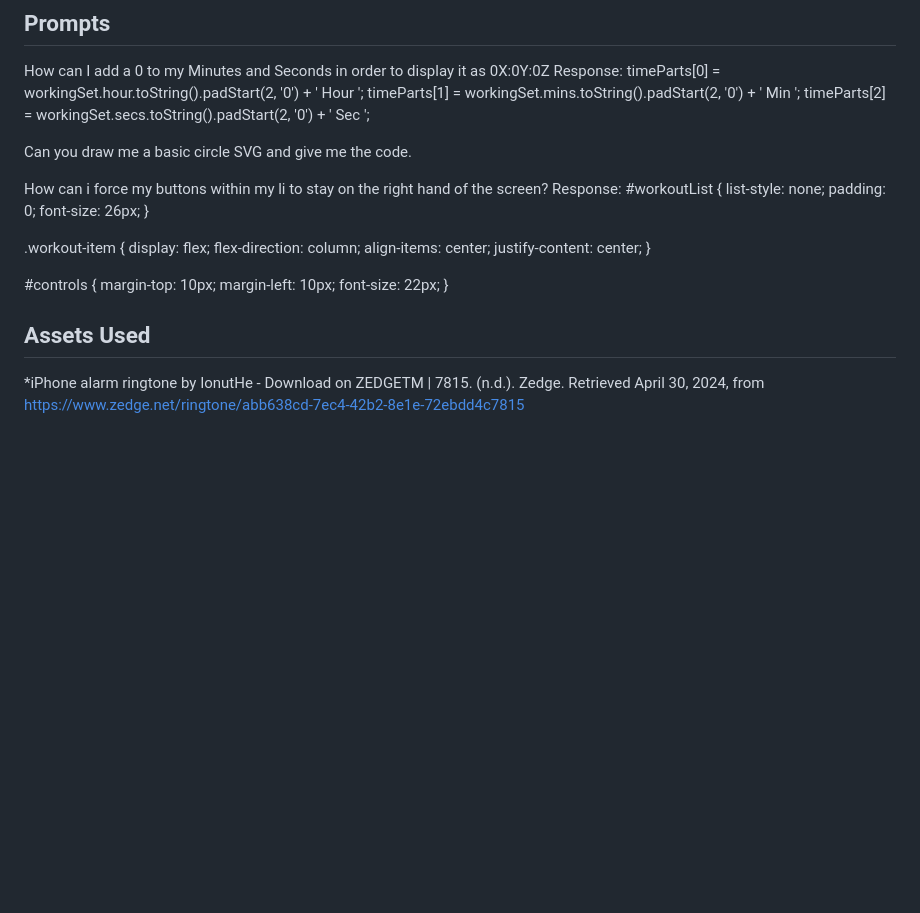
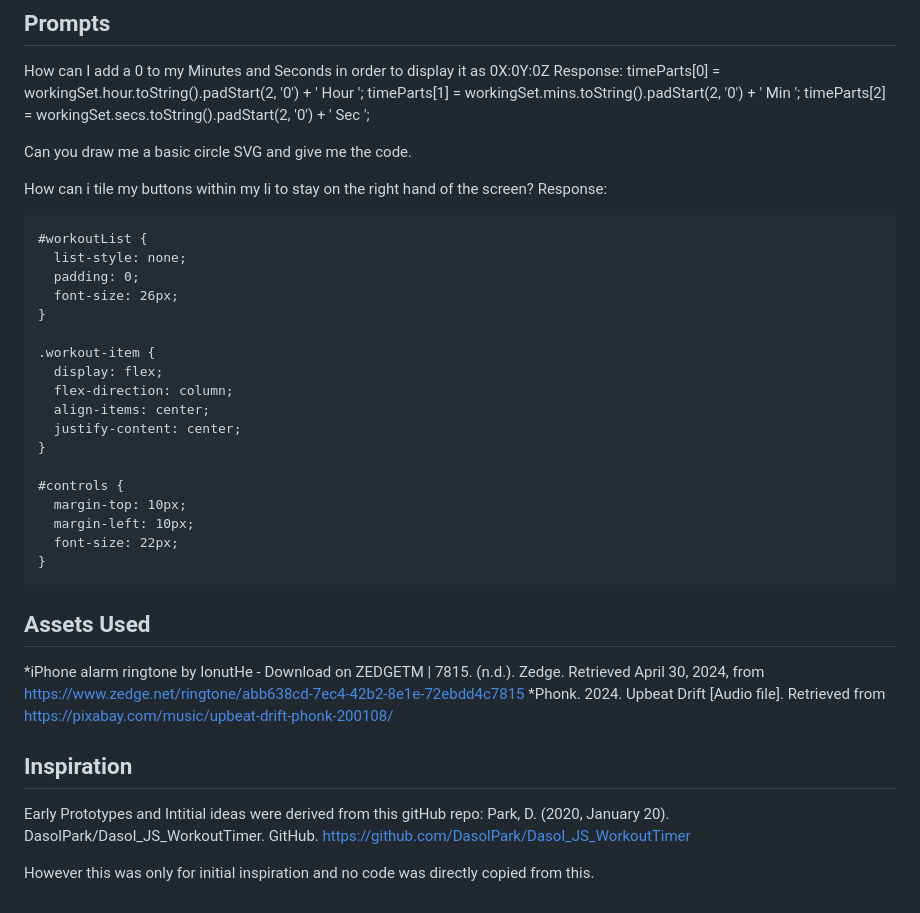
Before and after one commit to Havish-10/Burn-It-, a Markdown page: README.md, the part around the change. Drawn GitHub-style; blank space fills up the shorter version.

Commit message:
Update README.md
Readme

````diff
--- a/README.md
+++ b/README.md
@@ -87,8 +87,9 @@ The use of AI development of this project was attempted to be kept to a minimum.
 
   Can you draw me a basic circle SVG and give me the code.
 
-  How can i force my buttons within my li to stay on the right hand of the screen?
+  How can i tile my buttons within my li to stay on the right hand of the screen?
   Response:
+  ```
   #workoutList {
     list-style: none;
     padding: 0;
@@ -107,7 +108,15 @@ The use of AI development of this project was attempted to be kept to a minimum.
     margin-left: 10px;
     font-size: 22px;
   }
+```
 
 ## Assets Used
 
 *iPhone alarm ringtone by IonutHe - Download on ZEDGETM | 7815. (n.d.). Zedge. Retrieved April 30, 2024, from https://www.zedge.net/ringtone/abb638cd-7ec4-42b2-8e1e-72ebdd4c7815
+*Phonk. 2024. Upbeat Drift [Audio file]. Retrieved from https://pixabay.com/music/upbeat-drift-phonk-200108/
+
+## Inspiration
+Early Prototypes and Intitial ideas were derived from this gitHub repo:
+Park, D. (2020, January 20). DasolPark/Dasol_JS_WorkoutTimer. GitHub. https://github.com/DasolPark/Dasol_JS_WorkoutTimer
+
+‌However this was only for initial inspiration and no code was directly copied from this.
````
